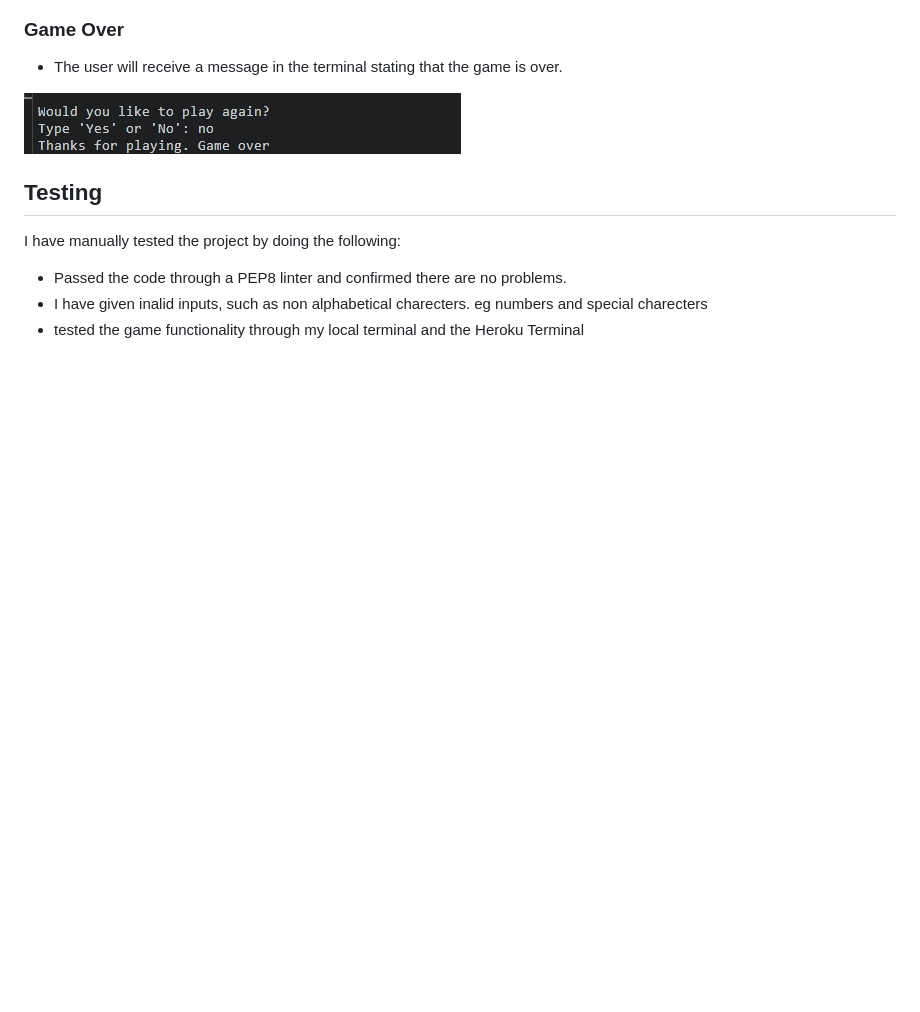
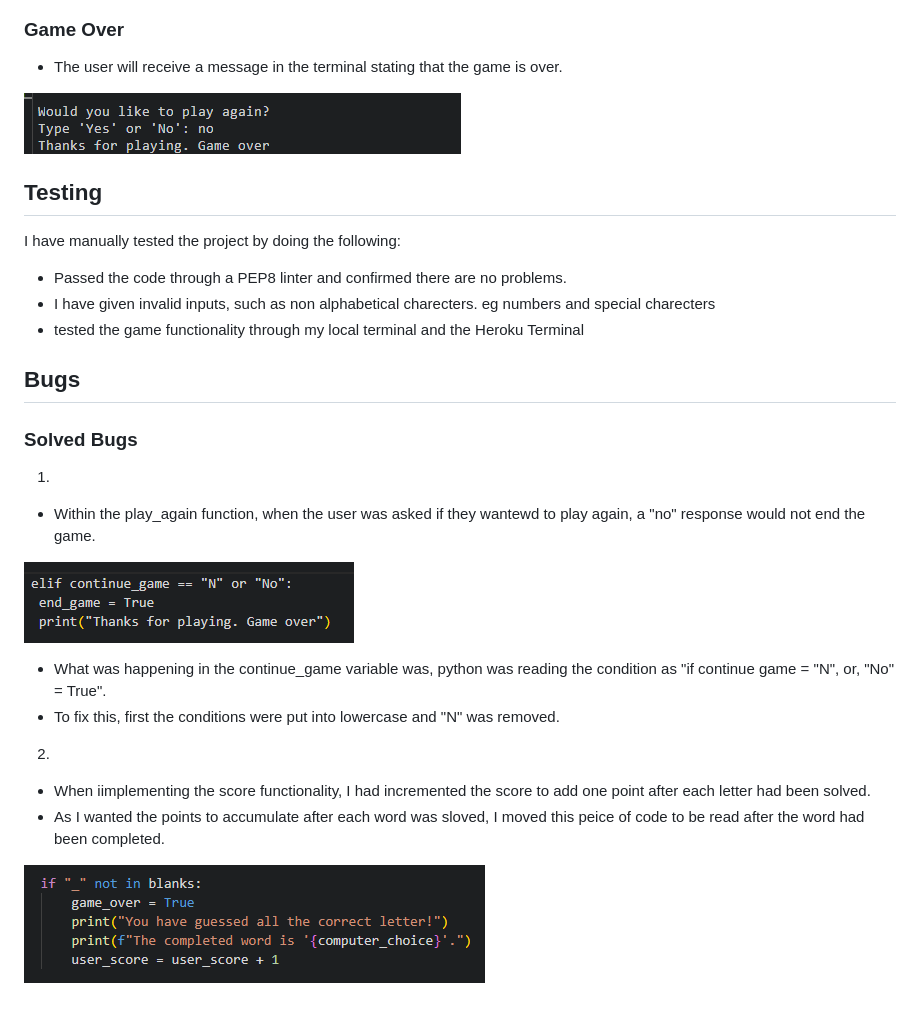
Before and after one commit to donald-macritchie/hangman, a Markdown page: README.md, the part around the change. GitHub-like rendering; pictures changed too: assets/screenshots/bug_one.png (added), assets/screenshots/bug_two.png (added); blank space fills up the shorter version.

Commit message:
add solved  bugs section to readme

```diff
--- a/README.md
+++ b/README.md
@@ -154,5 +154,23 @@ If the user keeps guessing incorrectly, The same messages and images will be dis
 I have manually tested the project by doing the following:
 
 - Passed the code through a PEP8 linter and confirmed there are no problems.
-- I have given inalid inputs, such as non alphabetical charecters. eg numbers and special charecters
+- I have given invalid inputs, such as non alphabetical charecters. eg numbers and special charecters
 - tested the game functionality through my local terminal and the Heroku Terminal
+
+## Bugs
+
+### Solved Bugs
+
+1.
+- Within the play_again function, when the user was asked if they wantewd to play again, a "no" response would not end the game.
+
+![This is a screen shot of a bug in the code](./assets/screenshots/bug_one.png)
+
+- What was happening in the continue_game variable was, python was reading the condition as "if continue game = "N", or, "No" = True".
+- To fix this, first the conditions were put into lowercase and "N" was removed.
+
+2.
+- When iimplementing the score functionality, I had incremented the score to add one point after each letter had been solved.
+- As I wanted the points to accumulate after each word was sloved, I moved this peice of code to be read after the word had been completed.
+
+![This is a screen shot of the fix for the second bug in the code](./assets/screenshots/bug_two.png)
```
